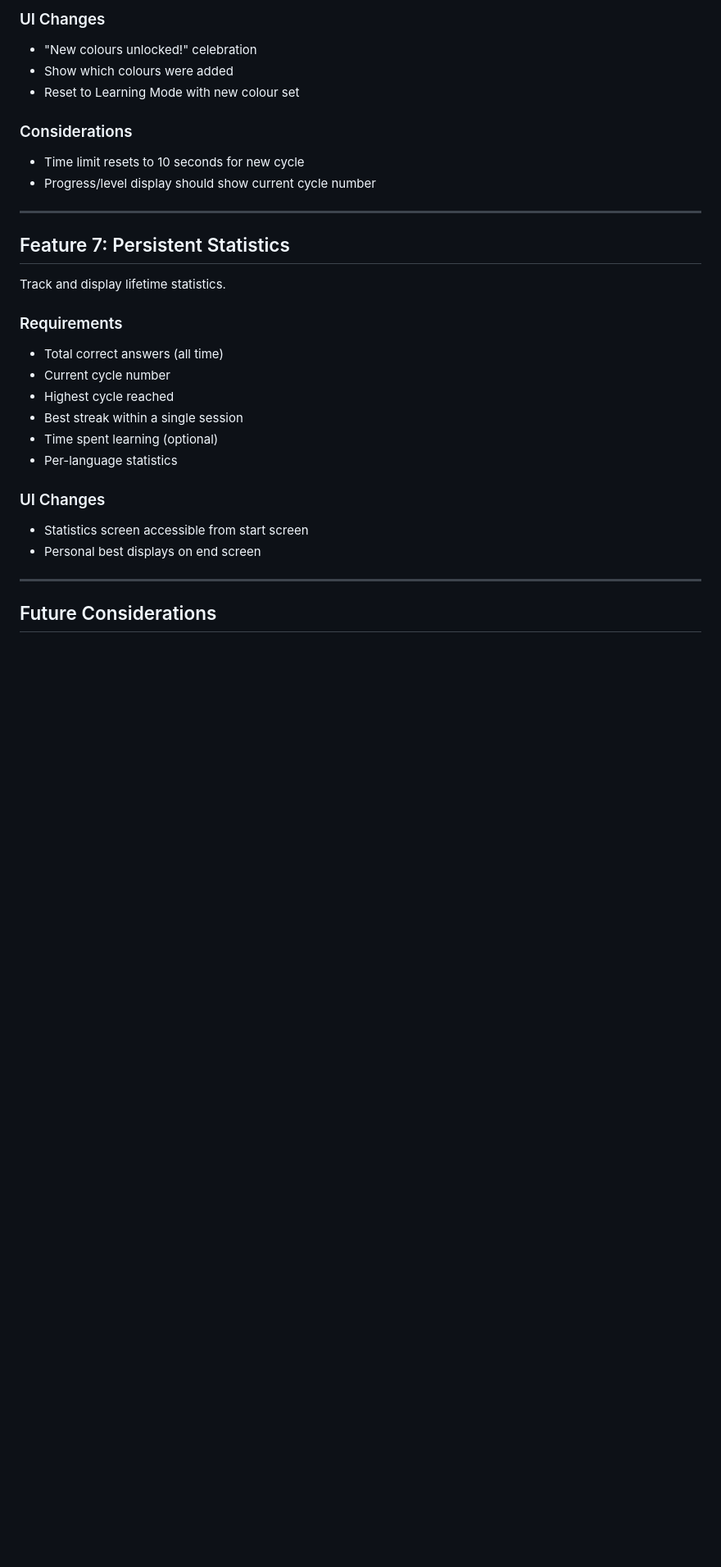
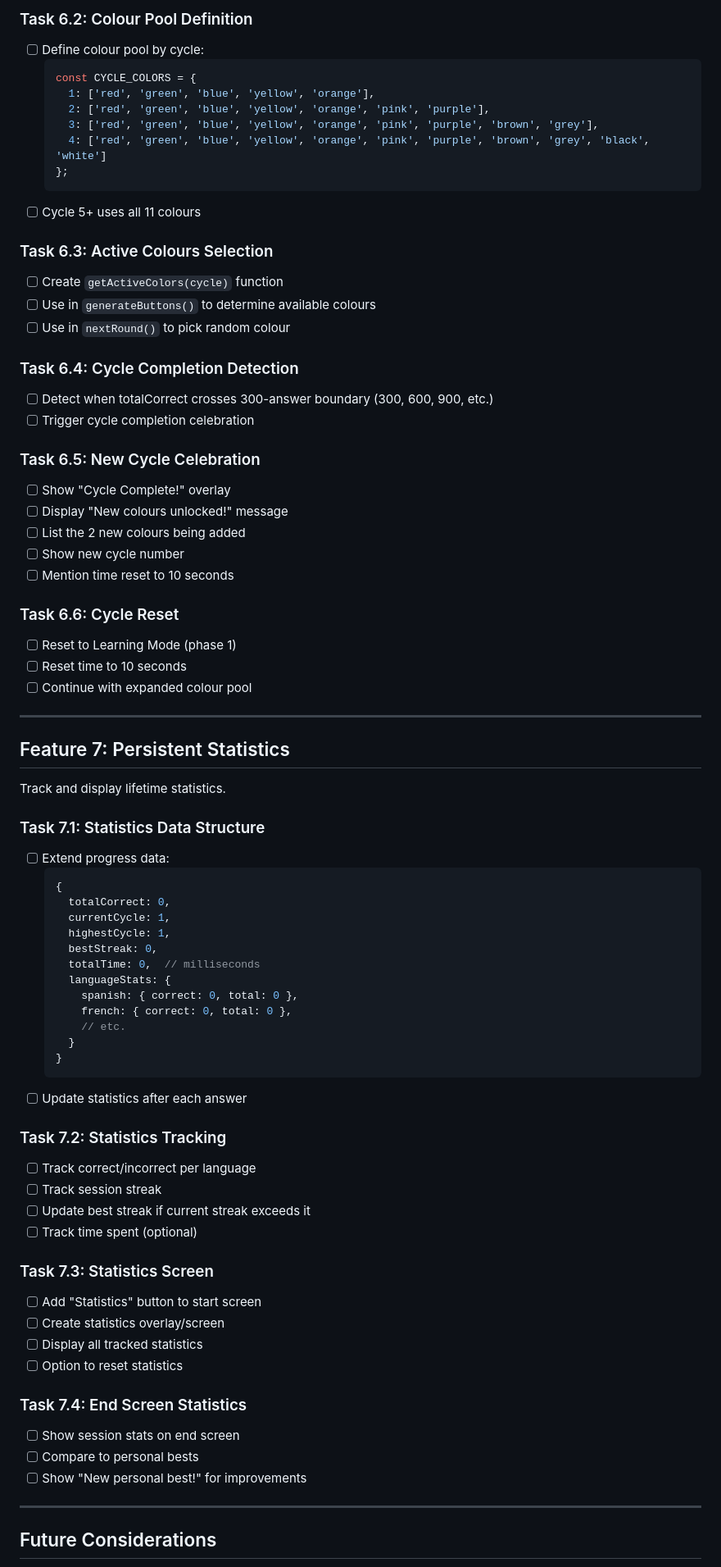
Before and after one commit to stephenbeale/waffley, a Markdown page: ROADMAP.md, the part around one of its changes. Shown at 82% size. Drawn GitHub-style; blank space fills up the shorter version.

````diff
--- a/ROADMAP.md
+++ b/ROADMAP.md
@@ -123,12 +213,36 @@ Add more colours when completing a full 300-answer cycle.
 
-### UI Changes
-- "New colours unlocked!" celebration
-- Show which colours were added
-- Reset to Learning Mode with new colour set
+### Task 6.2: Colour Pool Definition
+- [ ] Define colour pool by cycle:
+  ```javascript
+  const CYCLE_COLORS = {
+    1: ['red', 'green', 'blue', 'yellow', 'orange'],
+    2: ['red', 'green', 'blue', 'yellow', 'orange', 'pink', 'purple'],
+    3: ['red', 'green', 'blue', 'yellow', 'orange', 'pink', 'purple', 'brown', 'grey'],
+    4: ['red', 'green', 'blue', 'yellow', 'orange', 'pink', 'purple', 'brown', 'grey', 'black', 'white']
+  };
+  ```
+- [ ] Cycle 5+ uses all 11 colours
 
-### Considerations
-- Time limit resets to 10 seconds for new cycle
-- Progress/level display should show current cycle number
+### Task 6.3: Active Colours Selection
+- [ ] Create `getActiveColors(cycle)` function
+- [ ] Use in `generateButtons()` to determine available colours
+- [ ] Use in `nextRound()` to pick random colour
+
+### Task 6.4: Cycle Completion Detection
+- [ ] Detect when totalCorrect crosses 300-answer boundary (300, 600, 900, etc.)
+- [ ] Trigger cycle completion celebration
+
+### Task 6.5: New Cycle Celebration
+- [ ] Show "Cycle Complete!" overlay
+- [ ] Display "New colours unlocked!" message
+- [ ] List the 2 new colours being added
+- [ ] Show new cycle number
+- [ ] Mention time reset to 10 seconds
+
+### Task 6.6: Cycle Reset
+- [ ] Reset to Learning Mode (phase 1)
+- [ ] Reset time to 10 seconds
+- [ ] Continue with expanded colour pool
 
 ---
 
@@ -136,17 +250,40 @@ Add more colours when completing a full 300-answer cycle.
 
 Track and display lifetime statistics.
 
-### Requirements
-- Total correct answers (all time)
-- Current cycle number
-- Highest cycle reached
-- Best streak within a single session
-- Time spent learning (optional)
-- Per-language statistics
+### Task 7.1: Statistics Data Structure
+- [ ] Extend progress data:
+  ```javascript
+  {
+    totalCorrect: 0,
+    currentCycle: 1,
+    highestCycle: 1,
+    bestStreak: 0,
+    totalTime: 0,  // milliseconds
+    languageStats: {
+      spanish: { correct: 0, total: 0 },
+      french: { correct: 0, total: 0 },
+      // etc.
+    }
+  }
+  ```
+- [ ] Update statistics after each answer
 
-### UI Changes
-- Statistics screen accessible from start screen
-- Personal best displays on end screen
+### Task 7.2: Statistics Tracking
+- [ ] Track correct/incorrect per language
+- [ ] Track session streak
+- [ ] Update best streak if current streak exceeds it
+- [ ] Track time spent (optional)
+
+### Task 7.3: Statistics Screen
+- [ ] Add "Statistics" button to start screen
+- [ ] Create statistics overlay/screen
+- [ ] Display all tracked statistics
+- [ ] Option to reset statistics
+
+### Task 7.4: End Screen Statistics
+- [ ] Show session stats on end screen
+- [ ] Compare to personal bests
+- [ ] Show "New personal best!" for improvements
 
 ---
 
````
Also changed, not shown: other parts of ROADMAP.md (+160 -68 lines).
